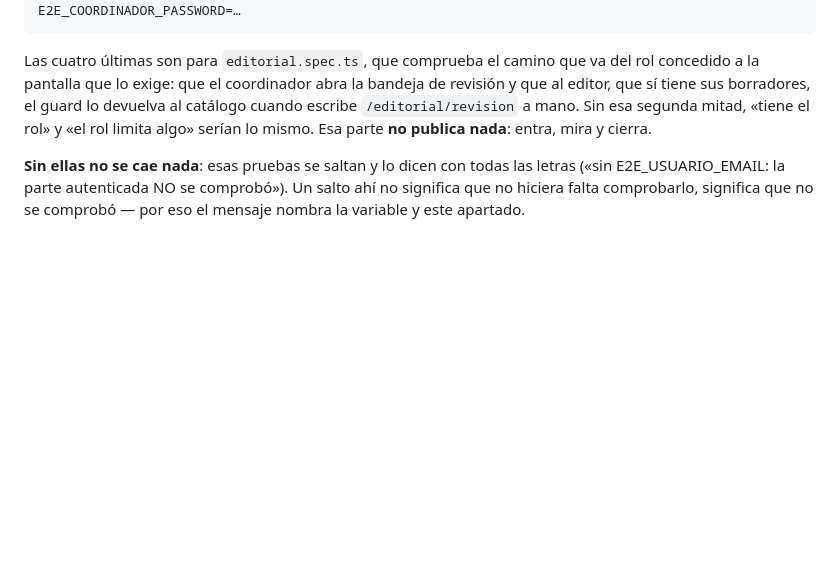
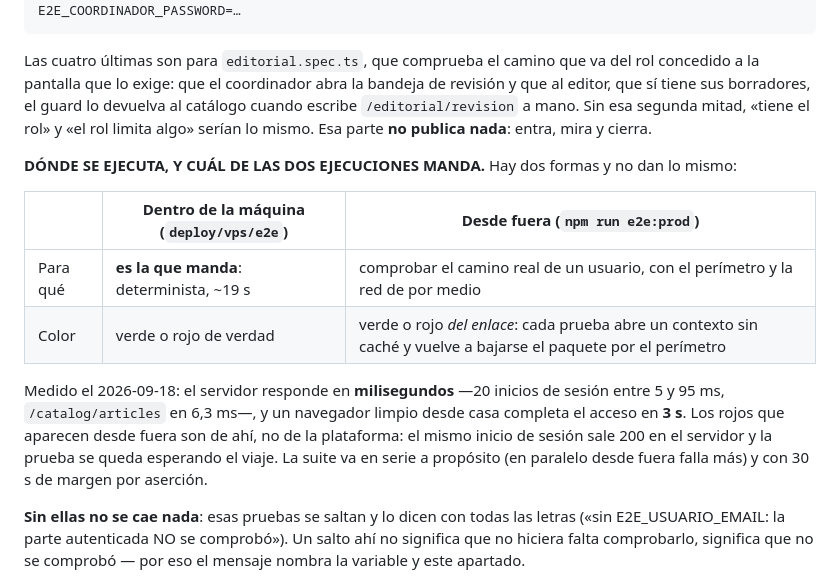
Before and after one commit to LuxyKolink/FintCart-Platform, a Markdown page: deploy/vps/README.md, the part around the change. Rendered like a GitHub page; blank space fills up the shorter version.

Commit message:
docs(vps): qué ejecución del humo manda, y por qué desde fuera su color depende del enlace
Un navegador limpio desde casa completa el acceso en 3 s —`/oauth/authorize` 200, `/oauth/token`
200, catálogo—, y el servidor mide milisegundos. Así que los rojos intermitentes de la suite desde
fuera no son de la plataforma: cada prueba abre un contexto sin caché y se baja el paquete entero
por el perímetro, y en un momento malo esa suma se pasa del margen. La aserción no cambia —«tras
entrar se llega al catálogo»—; cambia cuánto se espera, y queda escrito que la ejecución que manda
es la de dentro de la máquina, que no tiene viaje que repartir y da 14 de 14 en 19 s.

Queda en el README como tabla, porque la pregunta «¿está bien el despliegue?» tiene dos respuestas
distintas según dónde se pregunte, y confundirlas lleva a perseguir un fallo que está en el camino.

```diff
--- a/deploy/vps/README.md
+++ b/deploy/vps/README.md
@@ -525,6 +525,19 @@ tiene sus borradores, el guard lo devuelva al catálogo cuando escribe `/editori
 mano. Sin esa segunda mitad, «tiene el rol» y «el rol limita algo» serían lo mismo. Esa parte **no
 publica nada**: entra, mira y cierra.
 
+**DÓNDE SE EJECUTA, Y CUÁL DE LAS DOS EJECUCIONES MANDA.** Hay dos formas y no dan lo mismo:
+
+| | Dentro de la máquina (`deploy/vps/e2e`) | Desde fuera (`npm run e2e:prod`) |
+|---|---|---|
+| Para qué | **es la que manda**: determinista, ~19 s | comprobar el camino real de un usuario, con el perímetro y la red de por medio |
+| Color | verde o rojo de verdad | verde o rojo *del enlace*: cada prueba abre un contexto sin caché y vuelve a bajarse el paquete por el perímetro |
+
+Medido el 2026-09-18: el servidor responde en **milisegundos** —20 inicios de sesión entre 5 y 95
+ms, `/catalog/articles` en 6,3 ms—, y un navegador limpio desde casa completa el acceso en **3 s**.
+Los rojos que aparecen desde fuera son de ahí, no de la plataforma: el mismo inicio de sesión sale
+200 en el servidor y la prueba se queda esperando el viaje. La suite va en serie a propósito (en
+paralelo desde fuera falla más) y con 30 s de margen por aserción.
+
 **Sin ellas no se cae nada**: esas pruebas se saltan y lo dicen con todas las letras
 («sin E2E_USUARIO_EMAIL: la parte autenticada NO se comprobó»). Un salto ahí no significa que
 no hiciera falta comprobarlo, significa que no se comprobó — por eso el mensaje nombra la
```
